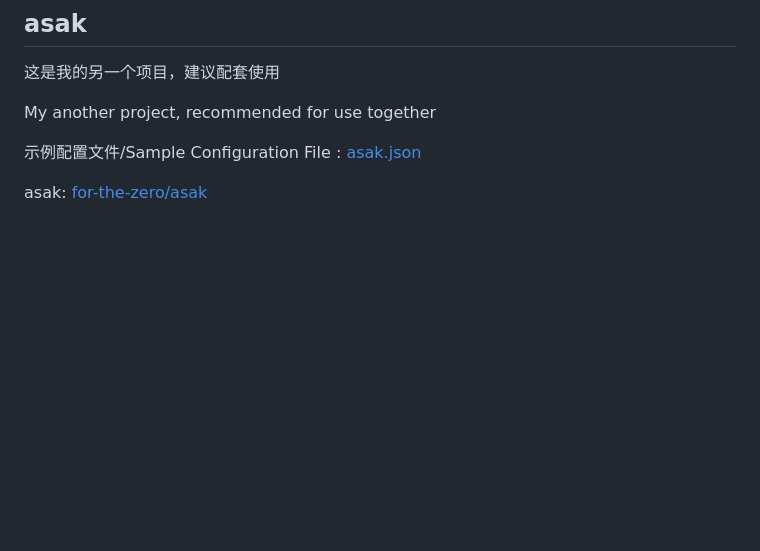
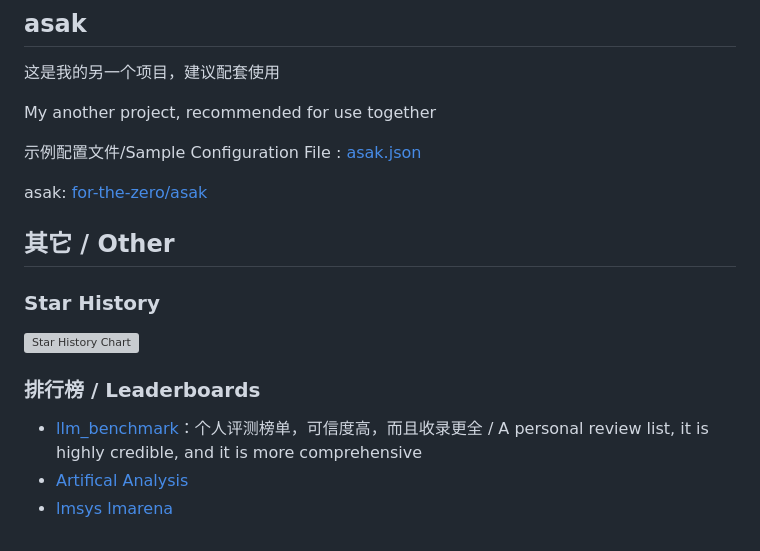
Before and after one commit to for-the-zero/Free-LLM-Collection, a Markdown page: README.md, the part around one of its changes. GitHub-like rendering; blank space fills up the shorter version; grey boxes are pictures that could not be loaded.

```diff
--- a/README.md
+++ b/README.md
@@ -55,3 +55,15 @@ My another project, recommended for use together
 示例配置文件/Sample Configuration File : [asak.json](asak.json)
 
 asak: [for-the-zero/asak](https://github.com/for-the-zero/asak)
+
+## 其它 / Other
+
+### Star History
+
+[![Star History Chart](https://api.star-history.com/svg?repos=for-the-zero/Free-LLM-Collection&type=Date)](https://www.star-history.com/#for-the-zero/Free-LLM-Collection&Date)
+
+### 排行榜 / Leaderboards
+
+- [llm_benchmark](https://github.com/malody2014/llm_benchmark)：个人评测榜单，可信度高，而且收录更全 / A personal review list, it is highly credible, and it is more comprehensive
+- [Artifical Analysis](https://artificialanalysis.ai/leaderboards/models)
+- [lmsys lmarena](https://lmarena.ai/leaderboard)
```
Also changed, not shown: other parts of README.md (+4 -4 lines), Taple.png, 2 other files.
